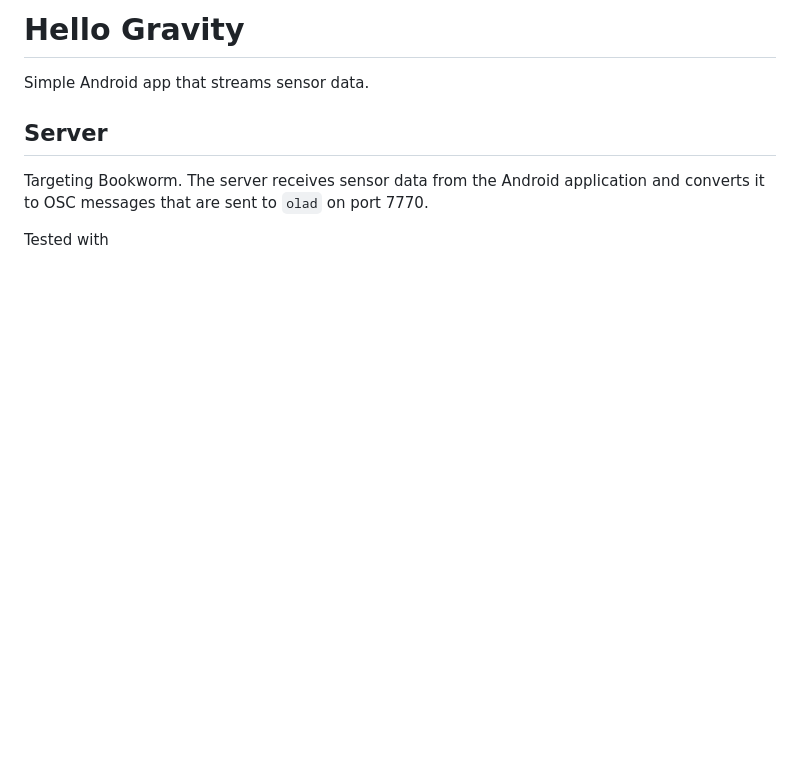
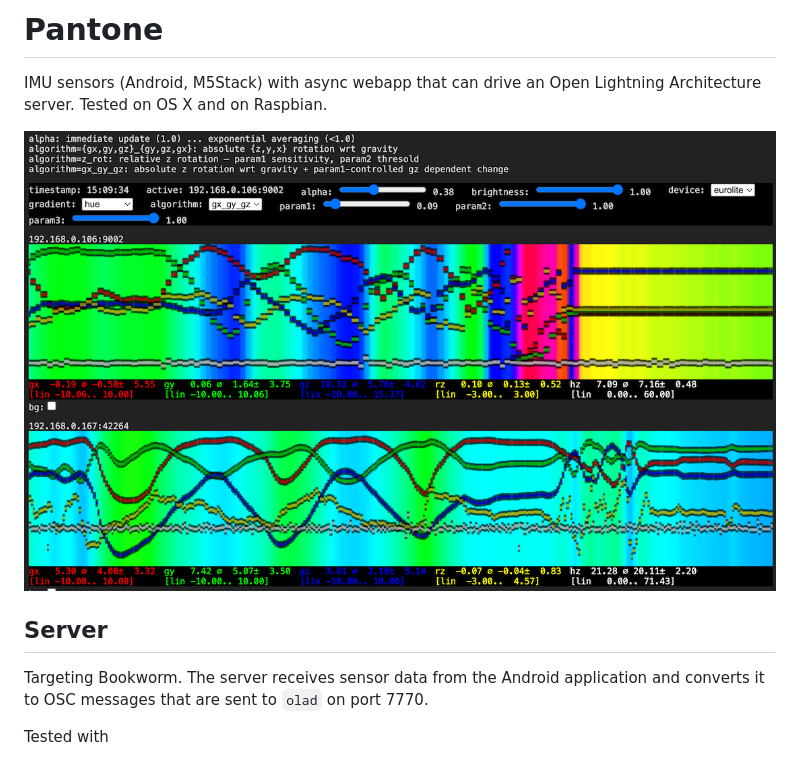
Before and after one commit to nuru-nu/pantone, a Markdown page: README.md, the part around the change. GitHub-like rendering; pictures changed too: screenshot.png (added); blank space fills up the shorter version.

Commit message:
Adds screenshot.

```diff
--- a/README.md
+++ b/README.md
@@ -1,6 +1,9 @@
-# Hello Gravity
+# Pantone
 
-Simple Android app that streams sensor data.
+IMU sensors (Android, M5Stack) with async webapp that can drive an Open
+Lightning Architecture server. Tested on OS X and on Raspbian.
+
+![Screenshot of webapp](./screenshot.png)
 
 
 ## Server
```
